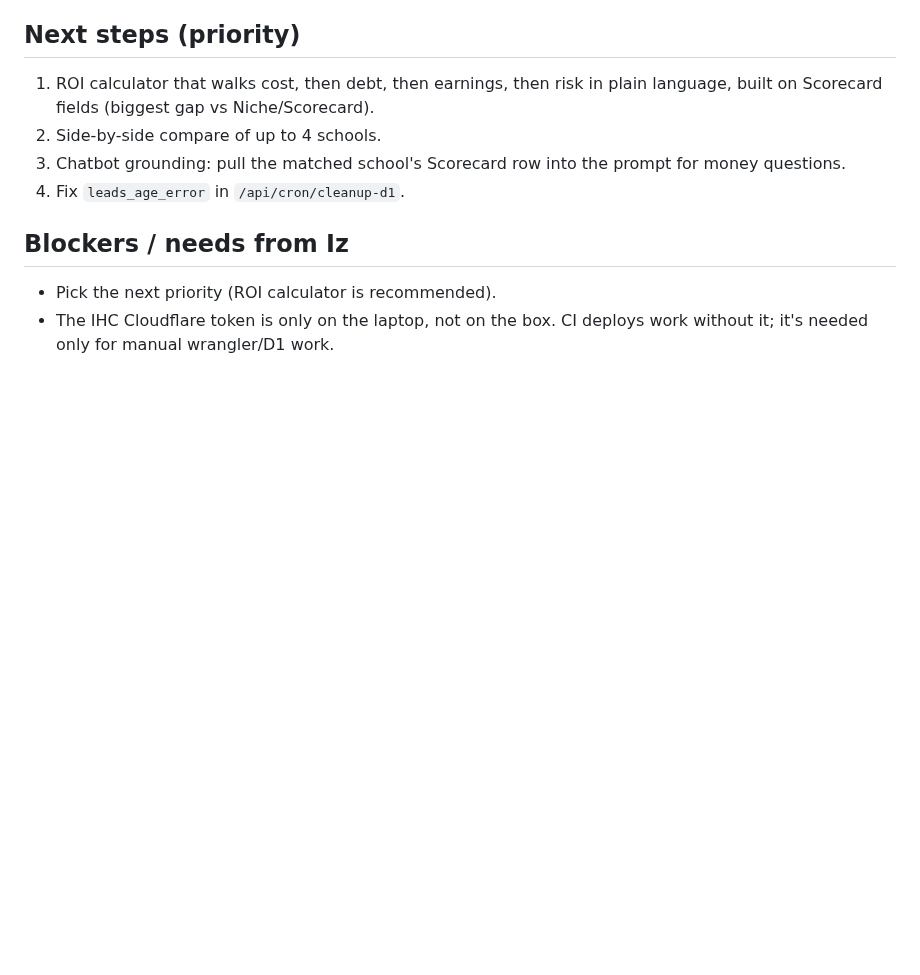
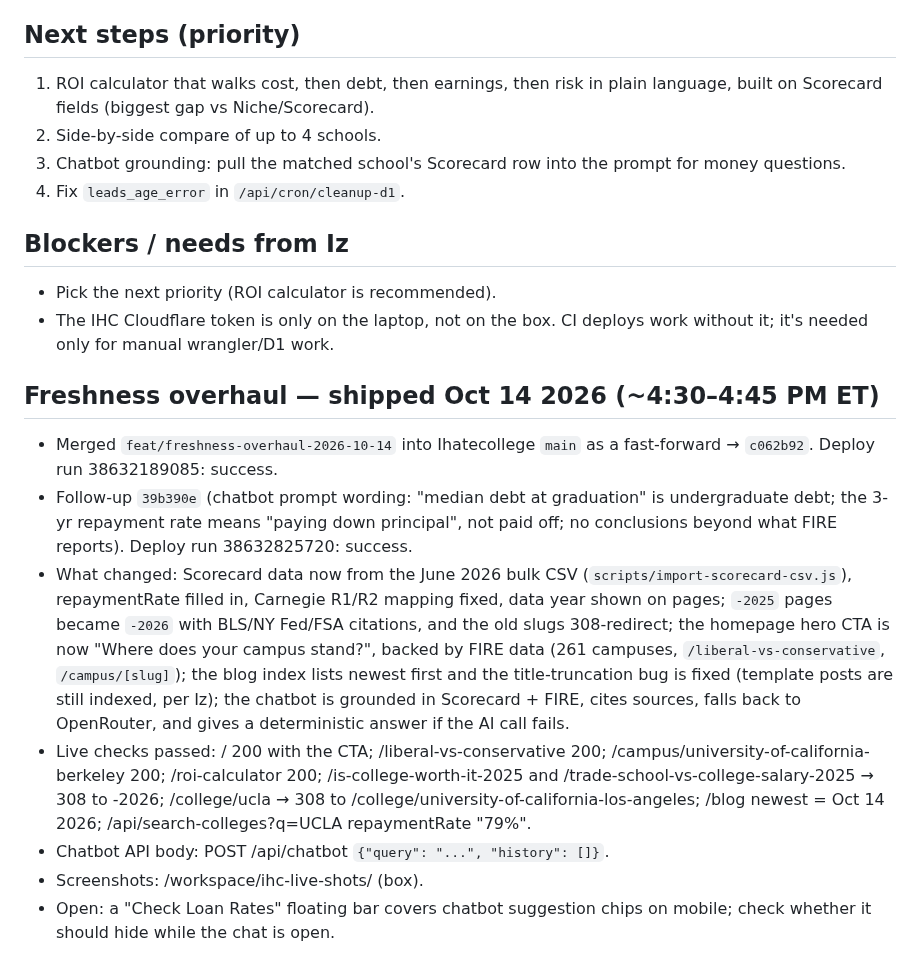
Before and after one commit to placebetsai/nexus-ai-suite, a Markdown page: HANDOFF-ihatecollege-2026-10-14.md, the part around the change. Drawn GitHub-style; blank space fills up the shorter version.

Commit message:
handoff: ihatecollege freshness overhaul shipped

```diff
--- a/HANDOFF-ihatecollege-2026-10-14.md
+++ b/HANDOFF-ihatecollege-2026-10-14.md
@@ -47,3 +47,12 @@ Owner: IHateCollege Bot (sole owner of this site). No secrets in this file.
 ## Blockers / needs from Iz
 - Pick the next priority (ROI calculator is recommended).
 - The IHC Cloudflare token is only on the laptop, not on the box. CI deploys work without it; it's needed only for manual wrangler/D1 work.
+
+## Freshness overhaul — shipped Oct 14 2026 (~4:30–4:45 PM ET)
+- Merged `feat/freshness-overhaul-2026-10-14` into Ihatecollege `main` as a fast-forward → `c062b92`. Deploy run 38632189085: success.
+- Follow-up `39b390e` (chatbot prompt wording: "median debt at graduation" is undergraduate debt; the 3-yr repayment rate means "paying down principal", not paid off; no conclusions beyond what FIRE reports). Deploy run 38632825720: success.
+- What changed: Scorecard data now from the June 2026 bulk CSV (`scripts/import-scorecard-csv.js`), repaymentRate filled in, Carnegie R1/R2 mapping fixed, data year shown on pages; `-2025` pages became `-2026` with BLS/NY Fed/FSA citations, and the old slugs 308-redirect; the homepage hero CTA is now "Where does your campus stand?", backed by FIRE data (261 campuses, `/liberal-vs-conservative`, `/campus/[slug]`); the blog index lists newest first and the title-truncation bug is fixed (template posts are still indexed, per Iz); the chatbot is grounded in Scorecard + FIRE, cites sources, falls back to OpenRouter, and gives a deterministic answer if the AI call fails.
+- Live checks passed: / 200 with the CTA; /liberal-vs-conservative 200; /campus/university-of-california-berkeley 200; /roi-calculator 200; /is-college-worth-it-2025 and /trade-school-vs-college-salary-2025 → 308 to -2026; /college/ucla → 308 to /college/university-of-california-los-angeles; /blog newest = Oct 14 2026; /api/search-colleges?q=UCLA repaymentRate "79%".
+- Chatbot API body: POST /api/chatbot `{"query": "...", "history": []}`.
+- Screenshots: /workspace/ihc-live-shots/ (box).
+- Open: a "Check Loan Rates" floating bar covers chatbot suggestion chips on mobile; check whether it should hide while the chat is open.
```
